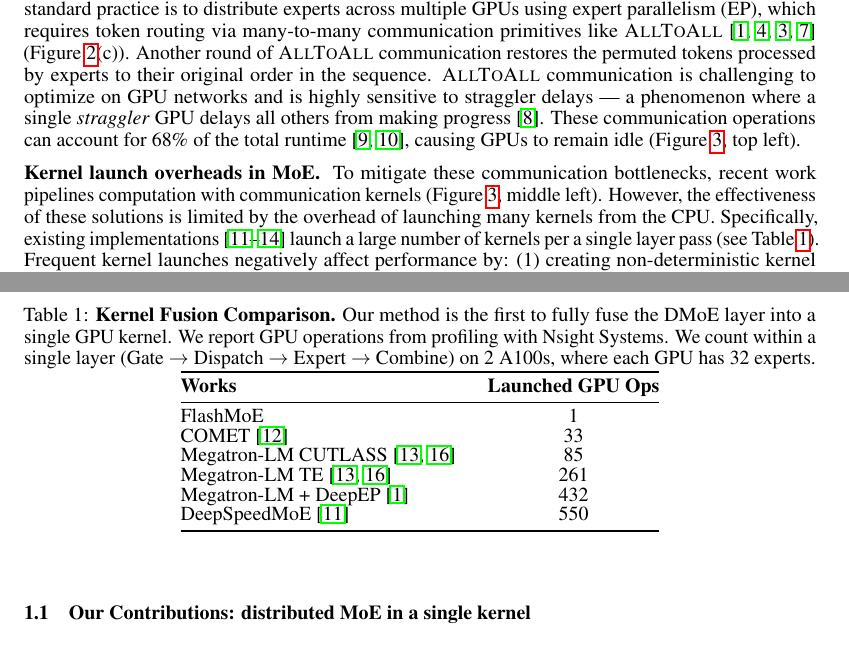
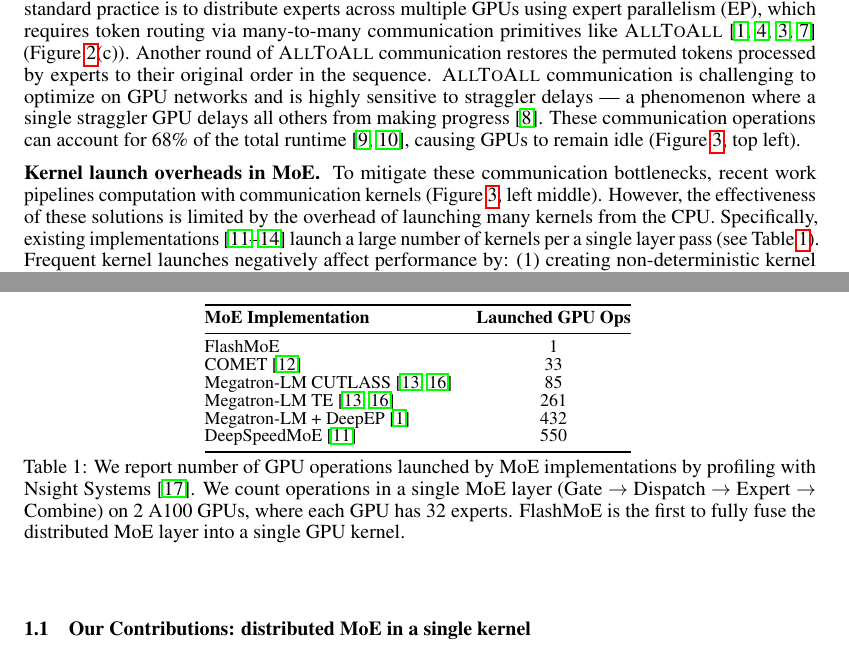
Before and after one commit to osayamenja/FlashMoEArxiv, a LaTeX paper (src/main.tex, which reads src/content/introduction.tex): two parts of pages 2 and 3 of 27, joined at a grey line, cut so that both start at the same text. Compiled offline with pdfLaTeX.

Commit message:
WIP intro

```diff
--- a/src/content/introduction.tex
+++ b/src/content/introduction.tex
@@ -12,14 +12,14 @@
 State-of-the-art large language models (LLMs)~\cite{deepep, llama4, dbrx, arctic, openai2025gptoss} have adopted the Mixture-of-Experts (MoE) architecture for its computational efficiency and strong performance across a range of tasks. The traditional Transformer block consists of a self-attention module followed by a dense feed-forward network (FFN)~\cite{NIPS2017_3f5ee243}. In contrast, MoE architectures replace this single FFN (Figure~\ref{fig:bg:moe}(a)) with many identically sized FFNs, known as experts (Figure~\ref{fig:bg:moe}(b)). A trainable neural network, known as a gate function, sparsely activates these experts by dynamically routing input tokens to the experts selected at runtime. This increase in model parameters due to more FFNs improves model quality without the corresponding increase in computational cost.
 
 \myparab{Communication overheads in MoE.}
-As MoE model sizes grow, GPU memory constraints prevent hosting all experts on a single device. The standard practice is to distribute experts across multiple GPUs using expert parallelism (EP), which requires token routing via many-to-many communication primitives like \alltoall~\cite{deepep, arctic, dbrx, 10.1145/3577193.3593704} (Figure~\ref{fig:bg:moe}(c)). Another round of \alltoall communication restores the permuted tokens processed by experts to their original order in the sequence. \alltoall communication is challenging to optimize on GPU networks and is highly sensitive to straggler delays --- a phenomenon where a single \emph{straggler} GPU delays all others from making progress~\cite{stragglar}. These communication operations can account for 68\% of the total runtime~\cite{10.1145/3603269.3604869, MLSYS2024_339caf45}, causing GPUs to remain idle (Figure~\ref{fig:intro}, top left).
+As MoE model sizes grow, GPU memory constraints prevent hosting all experts on a single device. The standard practice is to distribute experts across multiple GPUs using expert parallelism (EP), which requires token routing via many-to-many communication primitives like \alltoall~\cite{deepep, arctic, dbrx, 10.1145/3577193.3593704} (Figure~\ref{fig:bg:moe}(c)). Another round of \alltoall communication restores the permuted tokens processed by experts to their original order in the sequence. \alltoall communication is challenging to optimize on GPU networks and is highly sensitive to straggler delays --- a phenomenon where a single straggler GPU delays all others from making progress~\cite{stragglar}. These communication operations can account for 68\% of the total runtime~\cite{10.1145/3603269.3604869, MLSYS2024_339caf45}, causing GPUs to remain idle (Figure~\ref{fig:intro}, top left).
 
 
 % Existing work has observed these communication operations can take 68\% of total runtime~\cite{10.1145/3603269.3604869, MLSYS2024_339caf45}, during which the GPU is idle, unless the implementation explicitly overlaps with computation.
 % To mitigate these communication bottlenecks, recent work pipelines computation with communication tasks (Figure~\ref{fig:intro}, middle left). This form of pipelining is challenging to achieve efficiently because it requires \emph{asynchronous GPU-driven communication} and \emph{kernel fusion} to maximize the overlap efficiency. Typically, inter-GPU communication APIs available in frameworks like PyTorch are not of this kind but instead are \emph{CPU-driven}~\cite{nccl}.
 
 \myparab{Kernel launch overheads in MoE.}
-To mitigate these communication bottlenecks, recent work pipelines computation with communication kernels (Figure~\ref{fig:intro}, middle left). However, the effectiveness of these solutions is limited by the overhead of launching many kernels from the CPU.
+To mitigate these communication bottlenecks, recent work pipelines computation with communication kernels (Figure~\ref{fig:intro}, left middle). However, the effectiveness of these solutions is limited by the overhead of launching many kernels from the CPU.
 Specifically, existing implementations~\cite{pmlr-v162-rajbhandari22a, comet, megatron, fastermoe} launch a large number of kernels per a single layer pass (see Table~\ref{tab:gpuOps}). Frequent kernel launches negatively affect performance by:
 (1) creating non-deterministic kernel start times across GPUs, exacerbating straggler issues; (2) introducing unnecessary synchronization points, causing GPUs to wait on peers or the CPU before proceeding; and (3) incurring repeated global memory round trips at kernel boundaries. Although CUDA graphs~\cite{cuda_graphs_nvidia_blog} can partially mitigate the first issue in static workloads, they are incompatible with MoE's dynamic expert routing patterns. Addressing the remaining issues requires novel solutions,
 which we provide in this work through complete kernel fusion and asynchronous device-initiated communication.
@@ -34,17 +34,11 @@
 \end{figure}
 \begin{table}[!ht]
     \centering
-    \caption{\textbf{Kernel Fusion Comparison.}
-    Our method is the first to fully fuse the DMoE layer into a single GPU kernel.
-    We report GPU operations from profiling with Nsight Systems. We count within a single layer
-        (Gate $\rightarrow$ Dispatch $\rightarrow$ Expert $\rightarrow$ Combine) on 2 A100s,
-        where each GPU has 32 experts.}
-    \label{tab:gpuOps}
-    \setlength{\tabcolsep}{8pt}
+    \small
     \renewcommand{\arraystretch}{0.9}
     \begin{tabular}{@{}lc@{}}
         \toprule
-        \textbf{Works} & \textbf{Launched GPU Ops} \\ \midrule
+        \textbf{MoE Implementation} & \textbf{Launched GPU Ops} \\ \midrule
         \sysname & 1 \\
         COMET~\cite{comet} & 33 \\
         Megatron-LM CUTLASS~\cite{megatron, 10.1145/3458817.3476209} & 85 \\
@@ -53,5 +47,9 @@
         DeepSpeedMoE~\cite{pmlr-v162-rajbhandari22a} & 550 \\
         \bottomrule
     \end{tabular}
+    \vspace{1mm}
+    \caption{
+    We report number of GPU operations launched by MoE implementations by profiling with Nsight Systems~\cite{nsight-metrics}. We count operations in a single MoE layer (Gate $\rightarrow$ Dispatch $\rightarrow$ Expert $\rightarrow$ Combine) on 2 A100 GPUs, where each GPU has 32 experts. \sysname is the first to fully fuse the distributed MoE layer into a single GPU kernel.}
+    \label{tab:gpuOps}
 \end{table}
 \subsection{Our Contributions: distributed MoE in a single kernel}
```
Also changed, not shown: src/content/abstract.tex (+1 -1 lines), src/content/introduction.tex (4 more changed lines).
